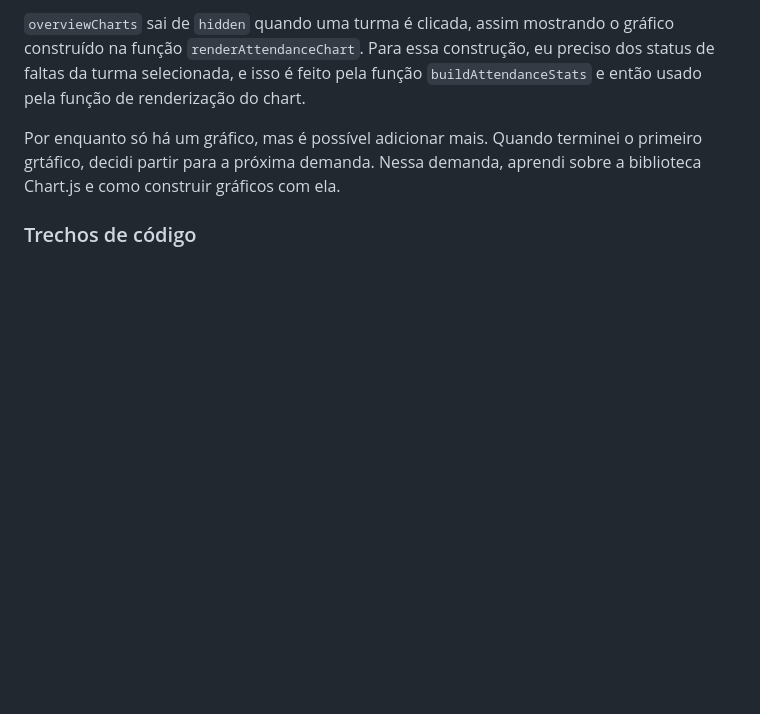
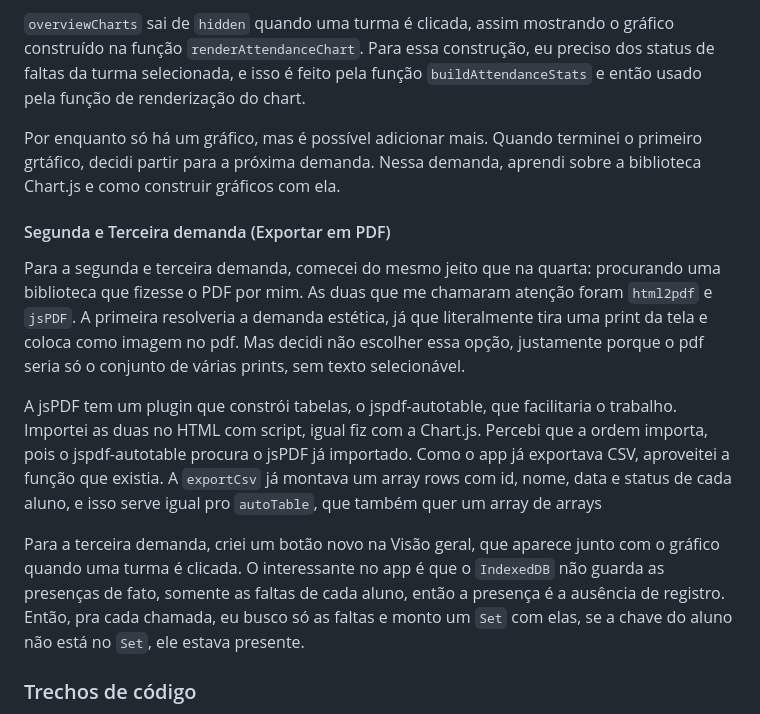
Before and after one commit to elc1090/project1-2026b-RPFacco, a Markdown page: README.md, the part around one of its changes. GitHub-like rendering; blank space fills up the shorter version.

Commit message:
Update README.md / segunda e terceira demanda

```diff
--- a/README.md
+++ b/README.md
@@ -76,6 +77,13 @@ Aqui, decidi primeiramente pesquisar por bibliotecas JavaScript que faziam a con
 `overviewCharts` sai de `hidden` quando uma turma é clicada, assim mostrando o gráfico construído na função `renderAttendanceChart`. Para essa construção, eu preciso dos status de faltas da turma selecionada, e isso é feito pela função `buildAttendanceStats` e então usado pela função de renderização do chart.
 
 Por enquanto só há um gráfico, mas é possível adicionar mais. Quando terminei o primeiro grtáfico, decidi partir para a próxima demanda. Nessa demanda, aprendi sobre a biblioteca Chart.js e como construir gráficos com ela.
+
+#### Segunda e Terceira demanda (Exportar em PDF)
+Para a segunda e terceira demanda, comecei do mesmo jeito que na quarta: procurando uma biblioteca que fizesse o PDF por mim. As duas que me chamaram atenção foram `html2pdf` e `jsPDF`. A primeira resolveria a demanda estética, já que literalmente tira uma print da tela e coloca como imagem no pdf. Mas decidi não escolher essa opção, justamente porque o pdf seria só o conjunto de várias prints, sem texto selecionável.
+
+A jsPDF tem um plugin que constrói tabelas, o jspdf-autotable, que facilitaria o trabalho. Importei as duas no HTML com script, igual fiz com a Chart.js. Percebi que a ordem importa, pois o jspdf-autotable procura o jsPDF já importado. Como o app já exportava CSV, aproveitei a função que existia. A `exportCsv` já montava um array rows com id, nome, data e status de cada aluno, e isso serve igual pro `autoTable`, que também quer um array de arrays
+
+Para a terceira demanda, criei um botão novo na Visão geral, que aparece junto com o gráfico quando uma turma é clicada. O interessante no app é que o `IndexedDB` não guarda as presenças de fato, somente as faltas de cada aluno, então a presença é a ausência de registro.  Então, pra cada chamada, eu busco só as faltas e monto um `Set` com elas, se a chave do aluno não está no `Set`, ele estava presente.
 
 ### Trechos de código
 
```
Also changed, not shown: other parts of README.md (+1 -0 lines).
